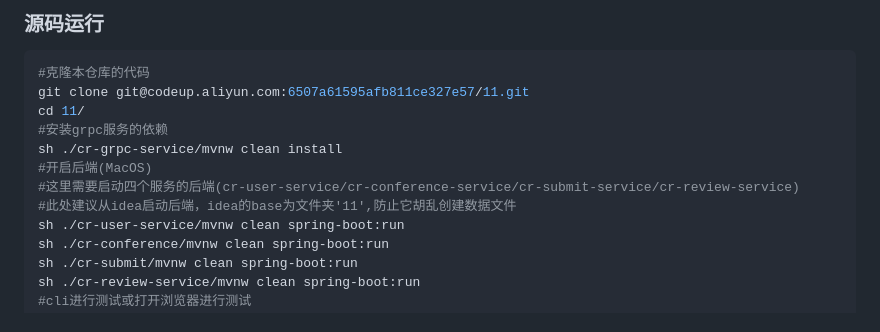
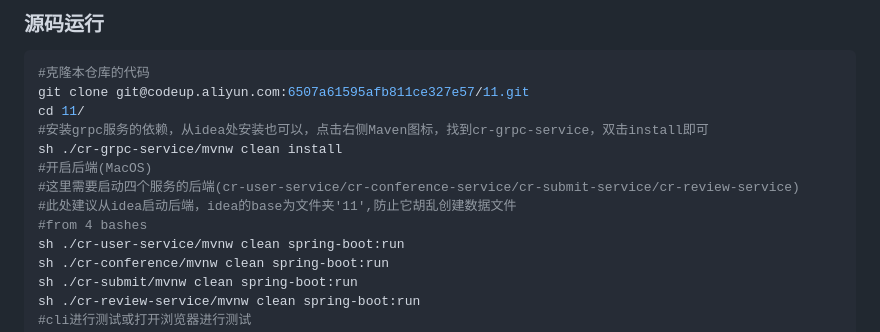
Before and after one commit to ssmisya/Close-Review, a Markdown page: lab3doc.md, the part around the change. GitHub-like rendering.

Commit message:
完善了文档

```diff
--- a/lab3doc.md
+++ b/lab3doc.md
@@ -20,11 +20,12 @@
 #克隆本仓库的代码
 git clone git@codeup.aliyun.com:6507a61595afb811ce327e57/11.git
 cd 11/
-#安装grpc服务的依赖
+#安装grpc服务的依赖，从idea处安装也可以，点击右侧Maven图标，找到cr-grpc-service，双击install即可
 sh ./cr-grpc-service/mvnw clean install
 #开启后端(MacOS)
 #这里需要启动四个服务的后端(cr-user-service/cr-conference-service/cr-submit-service/cr-review-service)
 #此处建议从idea启动后端，idea的base为文件夹'11',防止它胡乱创建数据文件
+#from 4 bashes
 sh ./cr-user-service/mvnw clean spring-boot:run
 sh ./cr-conference/mvnw clean spring-boot:run
 sh ./cr-submit/mvnw clean spring-boot:run
```
